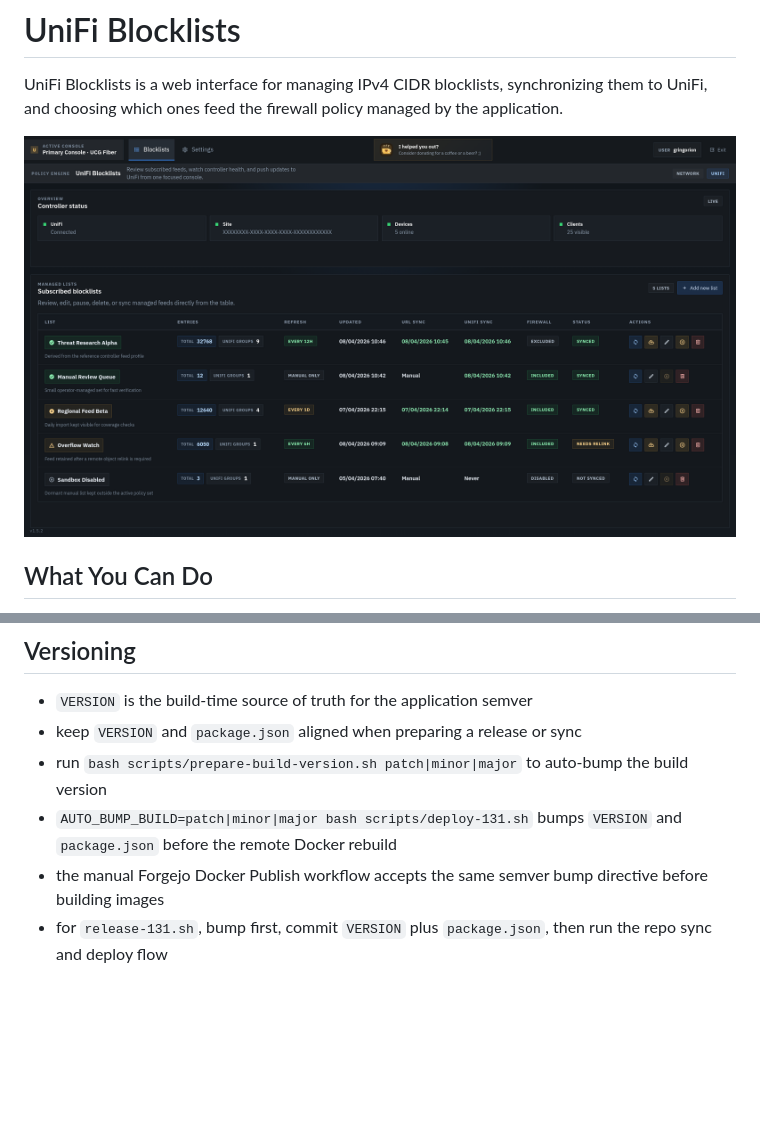
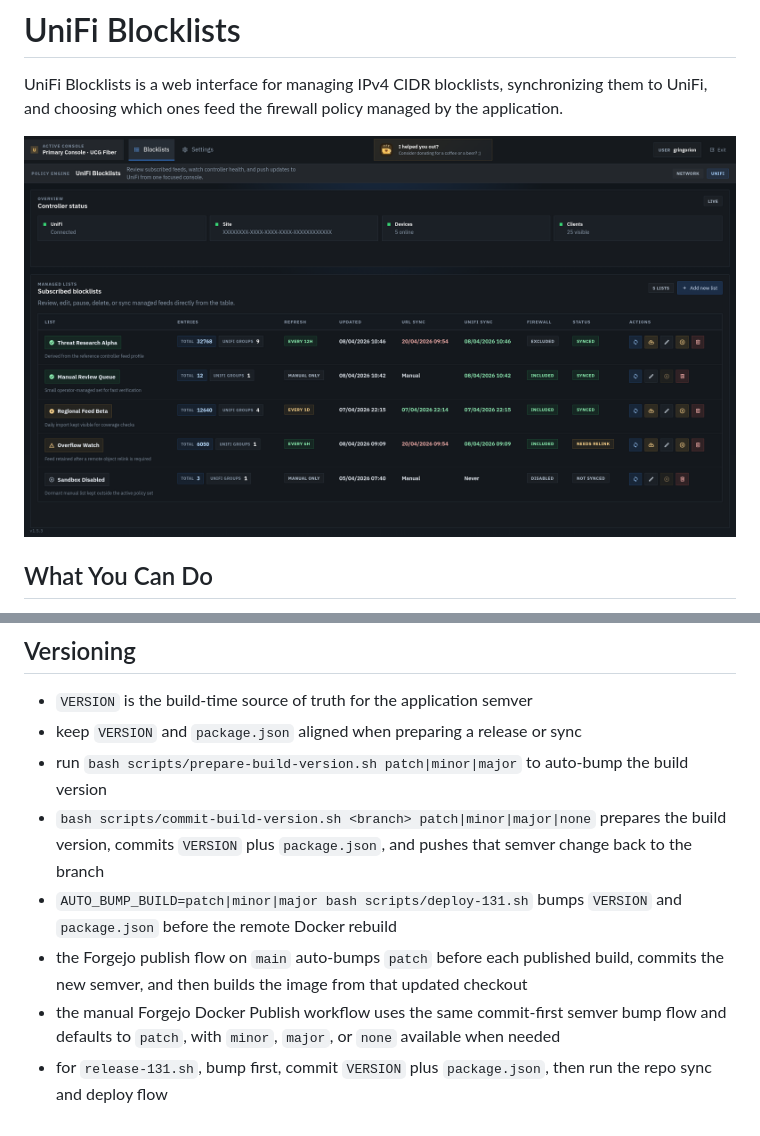
Before and after one commit to gringorion/unifi-bl, a Markdown page: README.md, 2 parts joined by grey strips. Drawn GitHub-style; pictures changed too: docs/screenshot.png; blank space fills up the shorter version.

Commit message:
release 1.5.3

```diff
--- a/README.md
+++ b/README.md
@@ -93,6 +93,8 @@ services:
 - `VERSION` is the build-time source of truth for the application semver
 - keep `VERSION` and `package.json` aligned when preparing a release or sync
 - run `bash scripts/prepare-build-version.sh patch|minor|major` to auto-bump the build version
+- `bash scripts/commit-build-version.sh <branch> patch|minor|major|none` prepares the build version, commits `VERSION` plus `package.json`, and pushes that semver change back to the branch
 - `AUTO_BUMP_BUILD=patch|minor|major bash scripts/deploy-131.sh` bumps `VERSION` and `package.json` before the remote Docker rebuild
-- the manual Forgejo Docker Publish workflow accepts the same semver bump directive before building images
+- the Forgejo publish flow on `main` auto-bumps `patch` before each published build, commits the new semver, and then builds the image from that updated checkout
+- the manual Forgejo Docker Publish workflow uses the same commit-first semver bump flow and defaults to `patch`, with `minor`, `major`, or `none` available when needed
 - for `release-131.sh`, bump first, commit `VERSION` plus `package.json`, then run the repo sync and deploy flow
```
Also changed, not shown: 1 other file.
